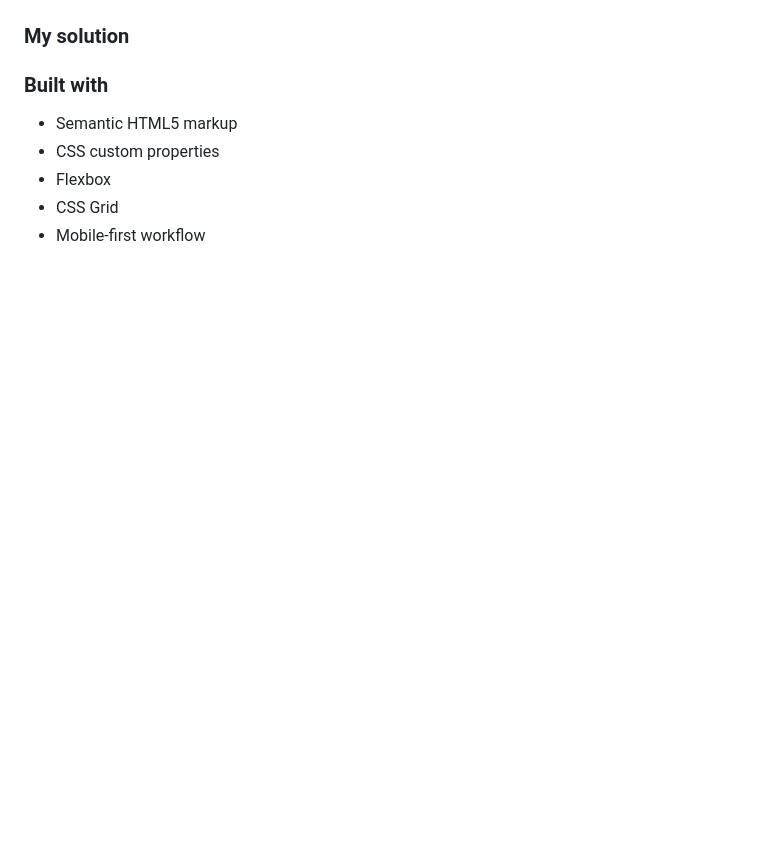
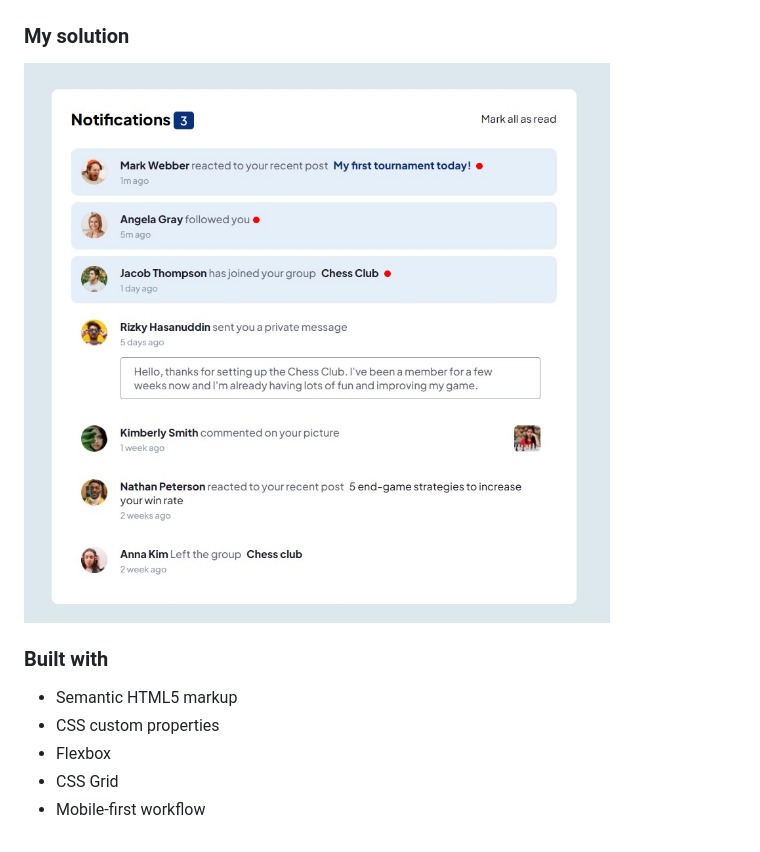
Before and after one commit to Corentin-Damas/Challenges_features, a Markdown page: Notifications page/README.md, the part around the change. Drawn GitHub-style; pictures changed too: Notifications page/screenshots/C2_result.jpg (added); blank space fills up the shorter version.

Commit message:
README update C2

```diff
--- a/Notifications page/README.md
+++ b/Notifications page/README.md
@@ -17,6 +17,8 @@ Users should be able to:
 
 ### My solution
 
+![](./screenshots/C2_result.jpg)
+
 ### Built with
 
 - Semantic HTML5 markup
```
Also changed, not shown: Notifications page/screenshots/active-states.jpg (added), 1 other file.
